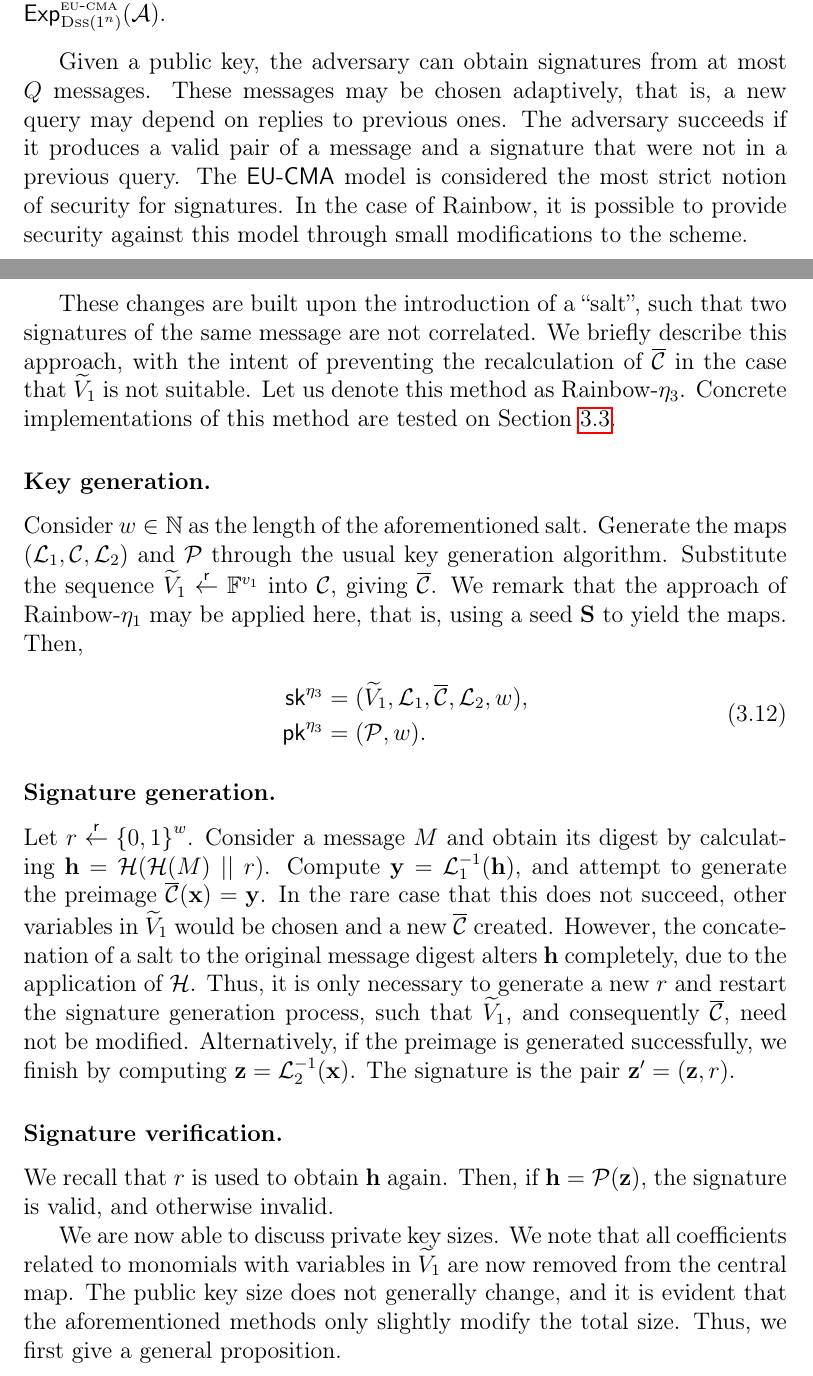
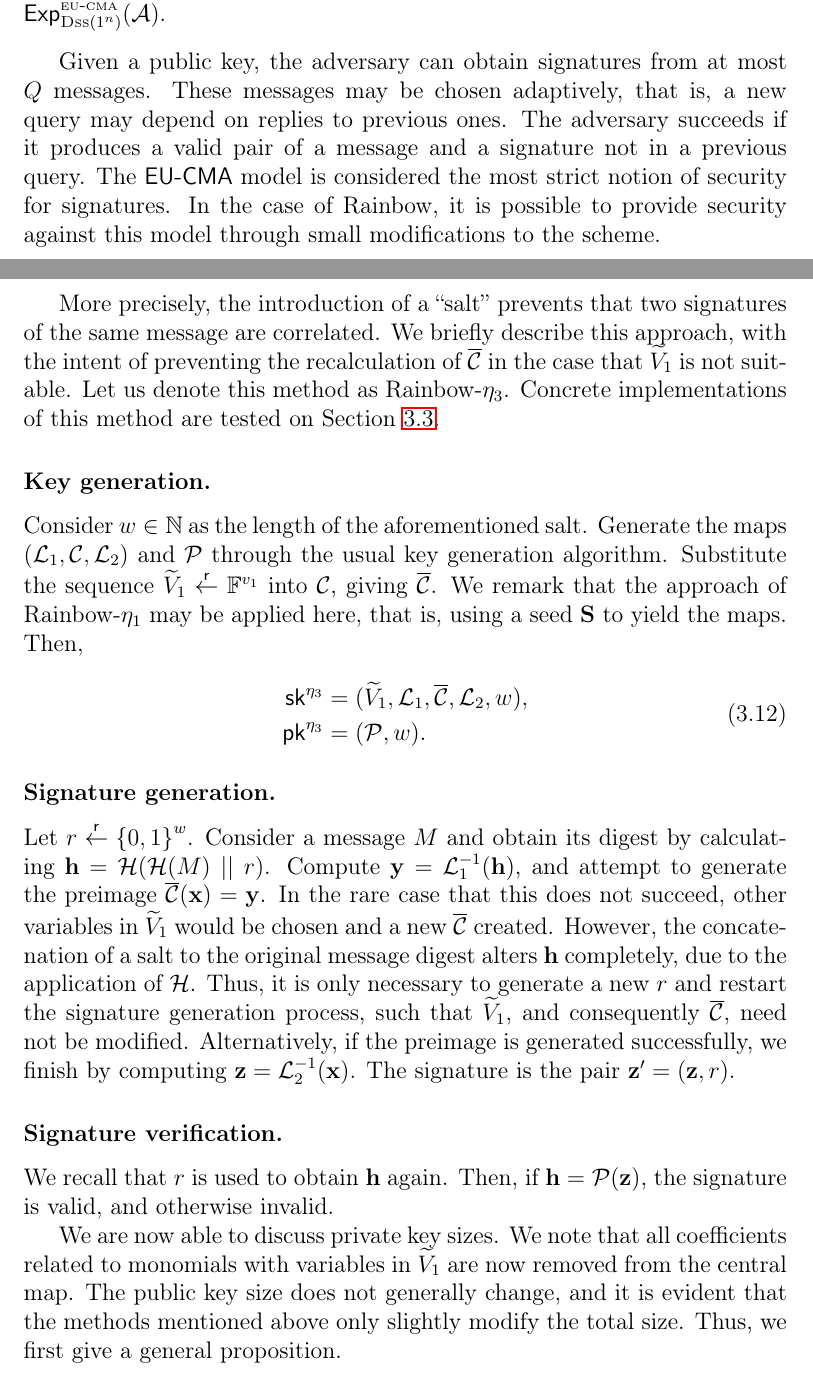
Before and after one commit to zambonin/msc, a LaTeX thesis (main.tex): two parts of pages 39 and 40 of 79, joined at a grey line, cut so that both start at the same text. Compiled offline with pdfLaTeX.

Commit message:
overleaf_to_git: update main.tex from r16702 to r16716

```diff
--- a/main.tex
+++ b/main.tex
@@ -969,9 +969,9 @@ The Rainbow submission to the second round of the NIST standardization process~\
   A signature scheme $\textsc{Dss}(1^{n})$ is \emph{existentially unforgeable under adaptive chosen message attacks (\textsf{EU-CMA})} if $\mathcal{A}$ has negligible success probability in $\mathsf{Exp}_{\textsc{Dss}(1^{n})}^{\textsc{eu-cma}}(\mathcal{A})$.
 \end{definition}
 
-Given a public key, the adversary can obtain signatures from at most $Q$ messages. These messages may be chosen adaptively, that is, a new query may depend on replies to previous ones. The adversary succeeds if it produces a valid pair of a message and a signature that were not in a previous query. The \textsf{EU-CMA} model is considered the most strict notion of security for signatures. In the case of Rainbow, it is possible to provide security against this model through small modifications to the scheme.
-
-These changes are built upon the introduction of a ``salt'', such that two signatures of the same message are not correlated. We briefly describe this approach, with the intent of preventing the recalculation of $\overline{\mathcal{C}}$ in the case that $\widetilde{V}_{1}$ is not suitable. Let us denote this method as Rainbow-$\eta_{3}$. Concrete implementations of this method are tested on Section~\ref{sec:exp}.
+Given a public key, the adversary can obtain signatures from at most $Q$ messages. These messages may be chosen adaptively, that is, a new query may depend on replies to previous ones. The adversary succeeds if it produces a valid pair of a message and a signature not in a previous query. The \textsf{EU-CMA} model is considered the most strict notion of security for signatures. In the case of Rainbow, it is possible to provide security against this model through small modifications to the scheme.
+
+More precisely, the introduction of a ``salt'' prevents that two signatures of the same message are correlated. We briefly describe this approach, with the intent of preventing the recalculation of $\overline{\mathcal{C}}$ in the case that $\widetilde{V}_{1}$ is not suitable. Let us denote this method as Rainbow-$\eta_{3}$. Concrete implementations of this method are tested on Section~\ref{sec:exp}.
 
 \subsubsection{Key generation.}
 
@@ -991,7 +991,7 @@ Let $r \random {\{0, 1\}}^{w}$. Consider a message $M$ and obtain its digest by
 
 We recall that $r$ is used to obtain $\mathbf{h}$ again. Then, if $\mathbf{h} = \mathcal{P}(\mathbf{z})$, the signature is valid, and otherwise invalid.
 
-We are now able to discuss private key sizes. We note that all coefficients related to monomials with variables in $\widetilde{V}_{1}$ are now removed from the central map. The public key size does not generally change, and it is evident that the aforementioned methods only slightly modify the total size. Thus, we first give a general proposition.
+We are now able to discuss private key sizes. We note that all coefficients related to monomials with variables in $\widetilde{V}_{1}$ are now removed from the central map. The public key size does not generally change, and it is evident that the methods mentioned above only slightly modify the total size. Thus, we first give a general proposition.
 
 \begin{proposition}\label{prop:eta-key-size}
   The size of a Rainbow-$\eta$ private key, denoted by $\mathsf{sk}^{\eta}$, is
```
Also changed, not shown: main.tex (4 more changed lines).
